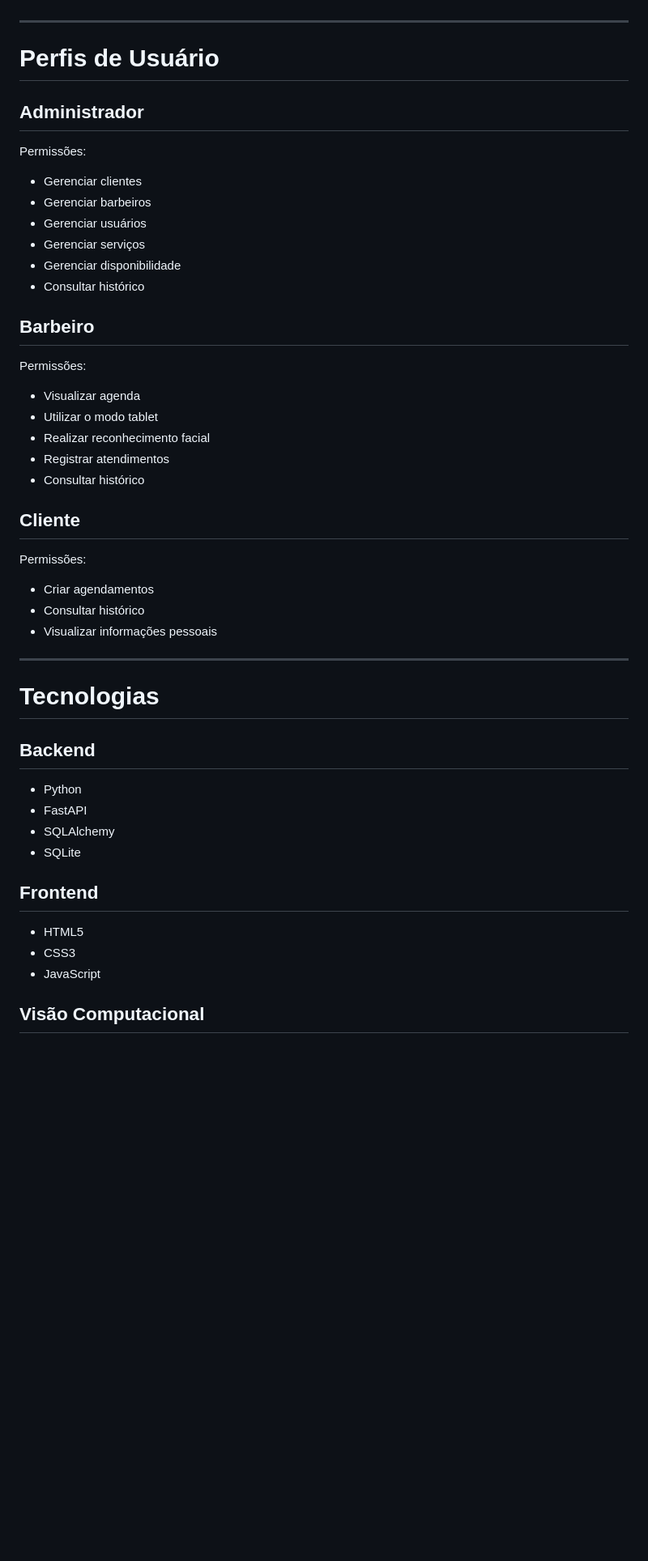
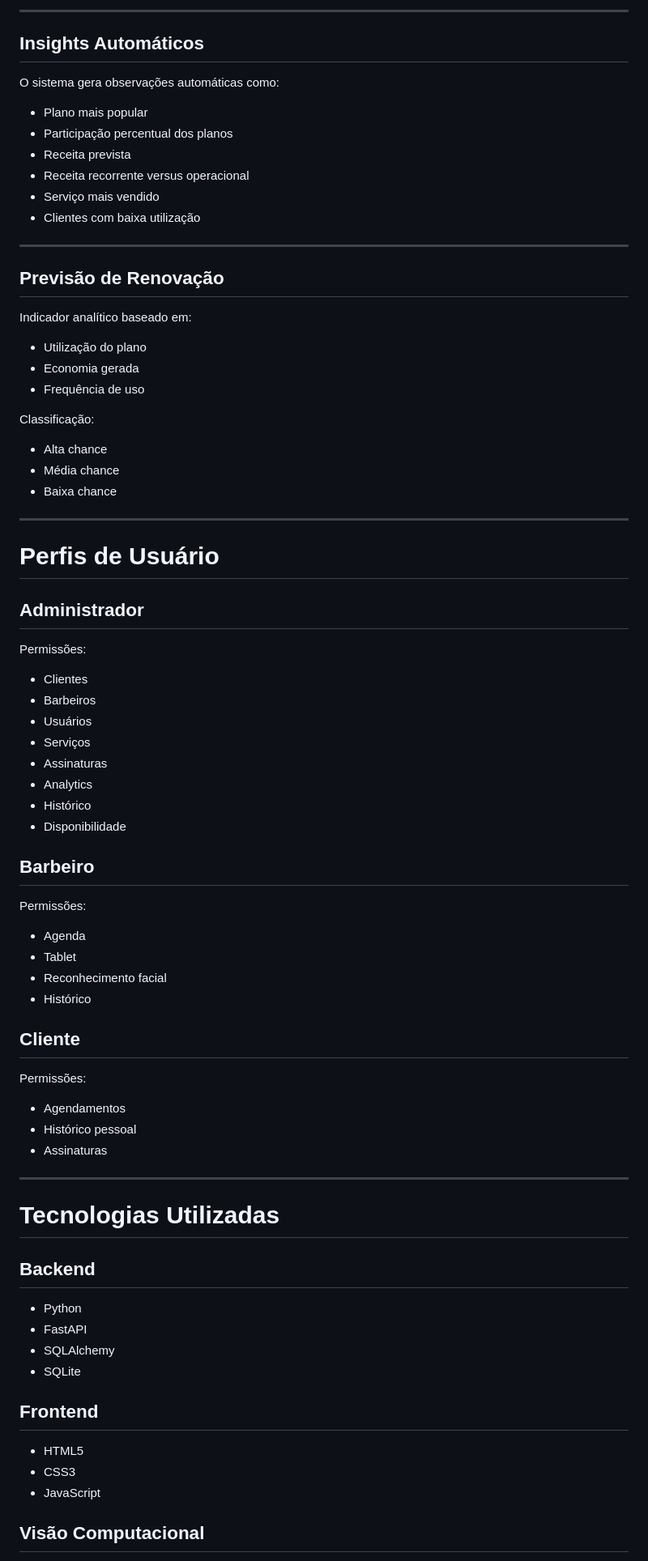
Before and after one commit to GuilhermeLFVR/CutHub, a Markdown page: README.md, the part around one of its changes. Shown at 81% size. Rendered like a GitHub page; blank space fills up the shorter version.

```diff
--- a/README.md
+++ b/README.md
@@ -101,3 +240,31 @@ Após a confirmação do agendamento, o sistema permite:
+---
+
+## Insights Automáticos
+
+O sistema gera observações automáticas como:
+
+- Plano mais popular
+- Participação percentual dos planos
+- Receita prevista
+- Receita recorrente versus operacional
+- Serviço mais vendido
+- Clientes com baixa utilização
+
+---
+
+## Previsão de Renovação
+
+Indicador analítico baseado em:
+
+- Utilização do plano
+- Economia gerada
+- Frequência de uso
+
+Classificação:
+
+- Alta chance
+- Média chance
+- Baixa chance
 
 ---
 
@@ -107,47 +274,48 @@ Após a confirmação do agendamento, o sistema permite:
 
 Permissões:
 
-* Gerenciar clientes
-* Gerenciar barbeiros
-* Gerenciar usuários
-* Gerenciar serviços
-* Gerenciar disponibilidade
-* Consultar histórico
+- Clientes
+- Barbeiros
+- Usuários
+- Serviços
+- Assinaturas
+- Analytics
+- Histórico
+- Disponibilidade
 
 ## Barbeiro
 
 Permissões:
 
-* Visualizar agenda
-* Utilizar o modo tablet
-* Realizar reconhecimento facial
-* Registrar atendimentos
-* Consultar histórico
+- Agenda
+- Tablet
+- Reconhecimento facial
+- Histórico
 
 ## Cliente
 
 Permissões:
 
-* Criar agendamentos
-* Consultar histórico
-* Visualizar informações pessoais
+- Agendamentos
+- Histórico pessoal
+- Assinaturas
 
 ---
 
-# Tecnologias
+# Tecnologias Utilizadas
 
 ## Backend
 
-* Python
-* FastAPI
-* SQLAlchemy
-* SQLite
+- Python
+- FastAPI
+- SQLAlchemy
+- SQLite
 
 ## Frontend
 
-* HTML5
-* CSS3
-* JavaScript
+- HTML5
+- CSS3
+- JavaScript
 
 ## Visão Computacional
 
```
Also changed, not shown: other parts of README.md (+245 -140 lines).
